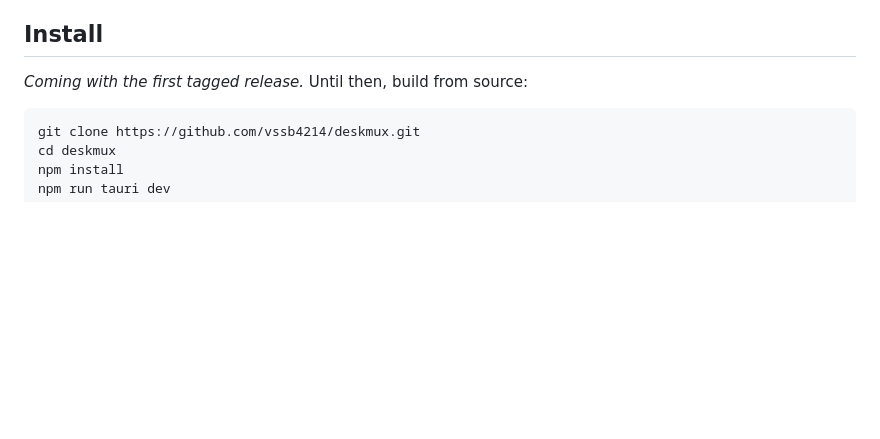
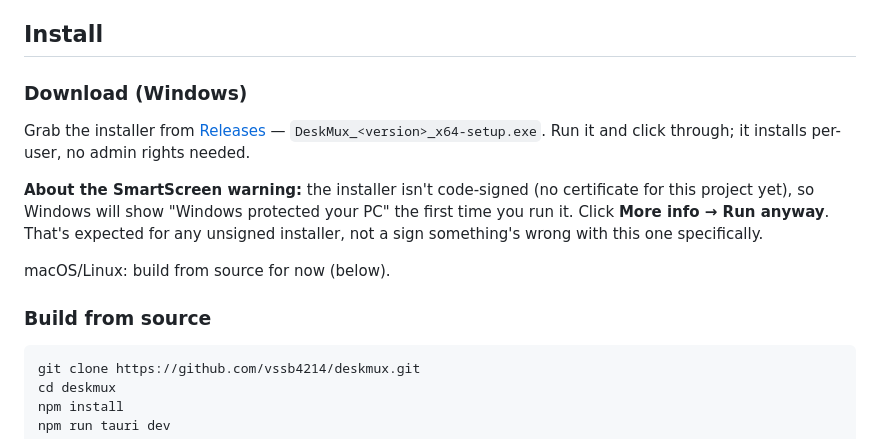
Before and after one commit to vssb4214/deskmux, a Markdown page: README.md, the part around the change. GitHub-like rendering; blank space fills up the shorter version.

Commit message:
docs: add download install path with SmartScreen note
README's Install section only ever said "coming with the first tagged
release" - v0.1.0 already shipped, and this branch adds a real
installer to point at. States the SmartScreen workaround plainly
(unsigned installer, no cert for this project yet) rather than hiding
or apologizing for it.

````diff
--- a/README.md
+++ b/README.md
@@ -27,7 +27,15 @@ If you run two machines into the same set of monitors, switching "who's driving
 
 ## Install
 
-_Coming with the first tagged release._ Until then, build from source:
+### Download (Windows)
+
+Grab the installer from [Releases](https://github.com/vssb4214/deskmux/releases) — `DeskMux_<version>_x64-setup.exe`. Run it and click through; it installs per-user, no admin rights needed.
+
+**About the SmartScreen warning:** the installer isn't code-signed (no certificate for this project yet), so Windows will show "Windows protected your PC" the first time you run it. Click **More info → Run anyway**. That's expected for any unsigned installer, not a sign something's wrong with this one specifically.
+
+macOS/Linux: build from source for now (below).
+
+### Build from source
 
 ```bash
 git clone https://github.com/vssb4214/deskmux.git
````
